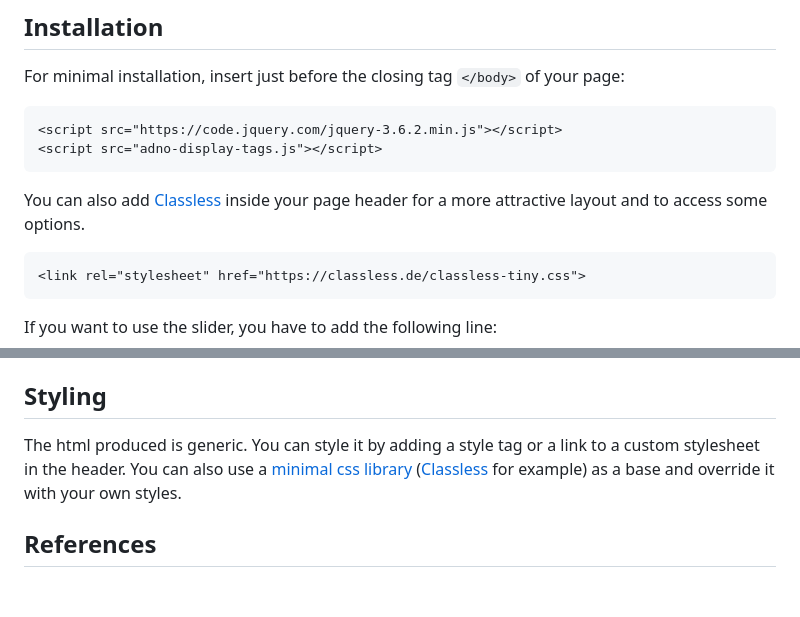
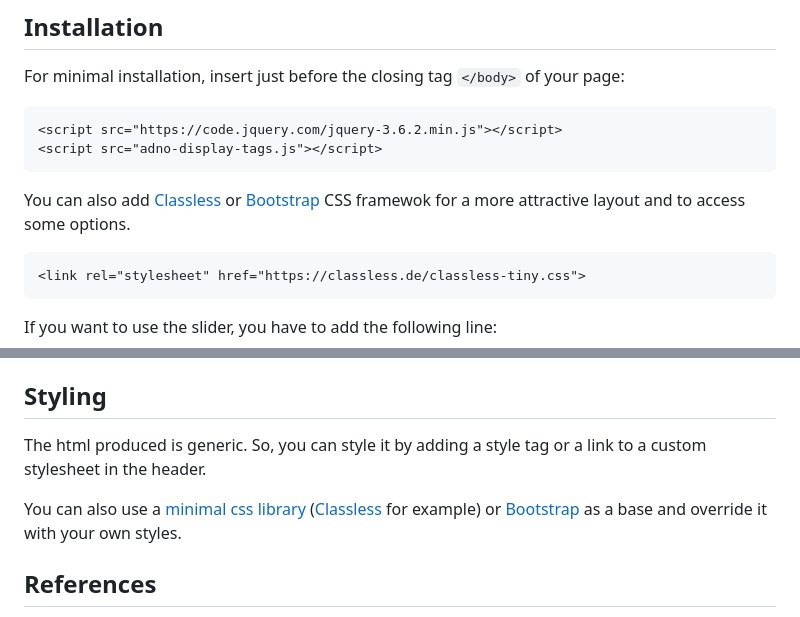
Before and after one commit to adnodev/adno-views-tag, a Markdown page: README.md, 2 parts joined by grey strips. Rendered like a GitHub page; blank space fills up the shorter version.

````diff
--- a/README.md
+++ b/README.md
@@ -26,8 +26,7 @@ For minimal installation, insert just before the closing tag `</body>` of your p
 <script src="adno-display-tags.js"></script>
 ```
 
-You can also add [Classless](https://classless.de/) inside your page header for a more attractive layout
-and to access some options.
+You can also add [Classless](https://classless.de/) or [Bootstrap](https://getbootstrap.com/) CSS framewok for a more attractive layout and to access some options.
 
 ```html
 <link rel="stylesheet" href="https://classless.de/classless-tiny.css">
@@ -152,7 +151,9 @@ Beware: specific Annona options `data-option-*` have not been extensively tested
 
 ## Styling
 
-The html produced is generic. You can style it by adding a style tag or a link to a custom stylesheet in the header. You can also use a [minimal css library](https://github.com/dohliam/dropin-minimal-css) ([Classless](https://classless.de/) for example) as a base and override it with your own styles.
+The html produced is generic. So, you can style it by adding a style tag or a link to a custom stylesheet in the header.
+
+You can also use a [minimal css library](https://github.com/dohliam/dropin-minimal-css) ([Classless](https://classless.de/) for example) or [Bootstrap](https://getbootstrap.com/) as a base and override it with your own styles.
 
 ## References
 
````
